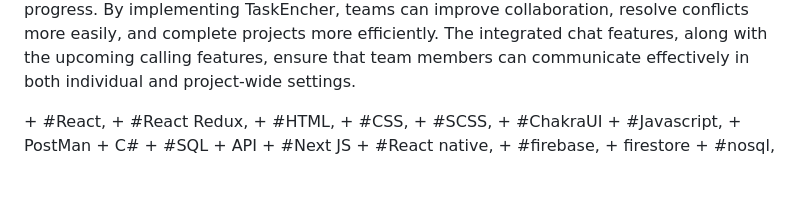
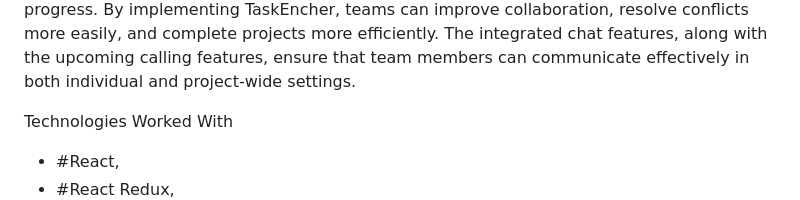
Before and after one commit to bilalmohib/bilalmohib, a Markdown page: README.md, the part around the change. Drawn GitHub-style; folded sections open; blank space fills up the shorter version.

```diff
--- a/README.md
+++ b/README.md
@@ -50,6 +50,8 @@ Audio calling for efficient communication between team members.
 TaskEncher addresses common remote team challenges, such as communication issues, confusion about assigned tasks, and lack of visibility into team progress. By implementing TaskEncher, teams can improve collaboration, resolve conflicts more easily, and complete projects more efficiently. The integrated chat features, along with the upcoming calling features, ensure that team members can communicate effectively in both individual and project-wide settings.
 </p>
 </details>
+
+Technologies Worked With
 + #React,
 + #React Redux,
 + #HTML,
```
